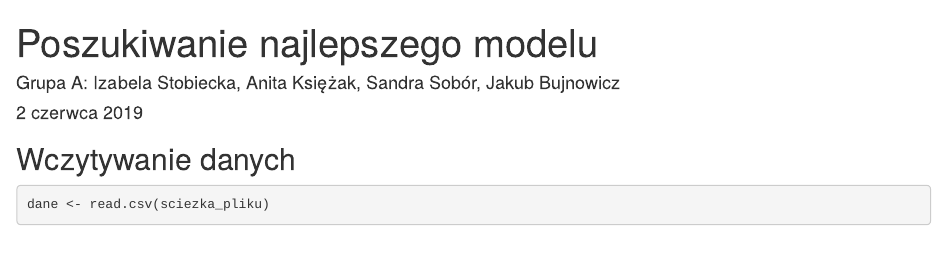
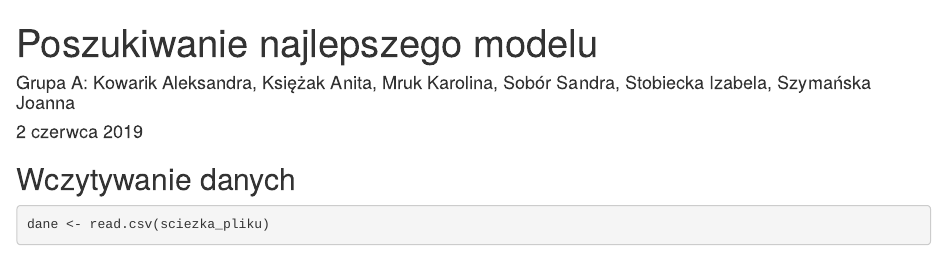
Before and after one commit to IzabelaStobiecka/ts-kaggle-masters, an R Markdown document (poszukiwanie_modelu.Rmd): the page in a window 1100 px wide, from its top. Rendered offline with R 4.5, knitr and Pandoc, with nearby package versions; some code elsewhere in the file could not run offline.

Commit message:
Poprawka składu grupy

```diff
--- a/poszukiwanie_modelu.Rmd
+++ b/poszukiwanie_modelu.Rmd
@@ -1,6 +1,6 @@
 ---
 title: "Poszukiwanie najlepszego modelu"
-author: 'Grupa A: Izabela Stobiecka, Anita Księżak, Sandra Sobór, Jakub Bujnowicz'
+author: 'Grupa A: Kowarik Aleksandra, Księżak Anita, Mruk Karolina, Sobór Sandra, Stobiecka Izabela, Szymańska Joanna'
 date: "2 czerwca 2019"
 output: html_document
 ---
```
